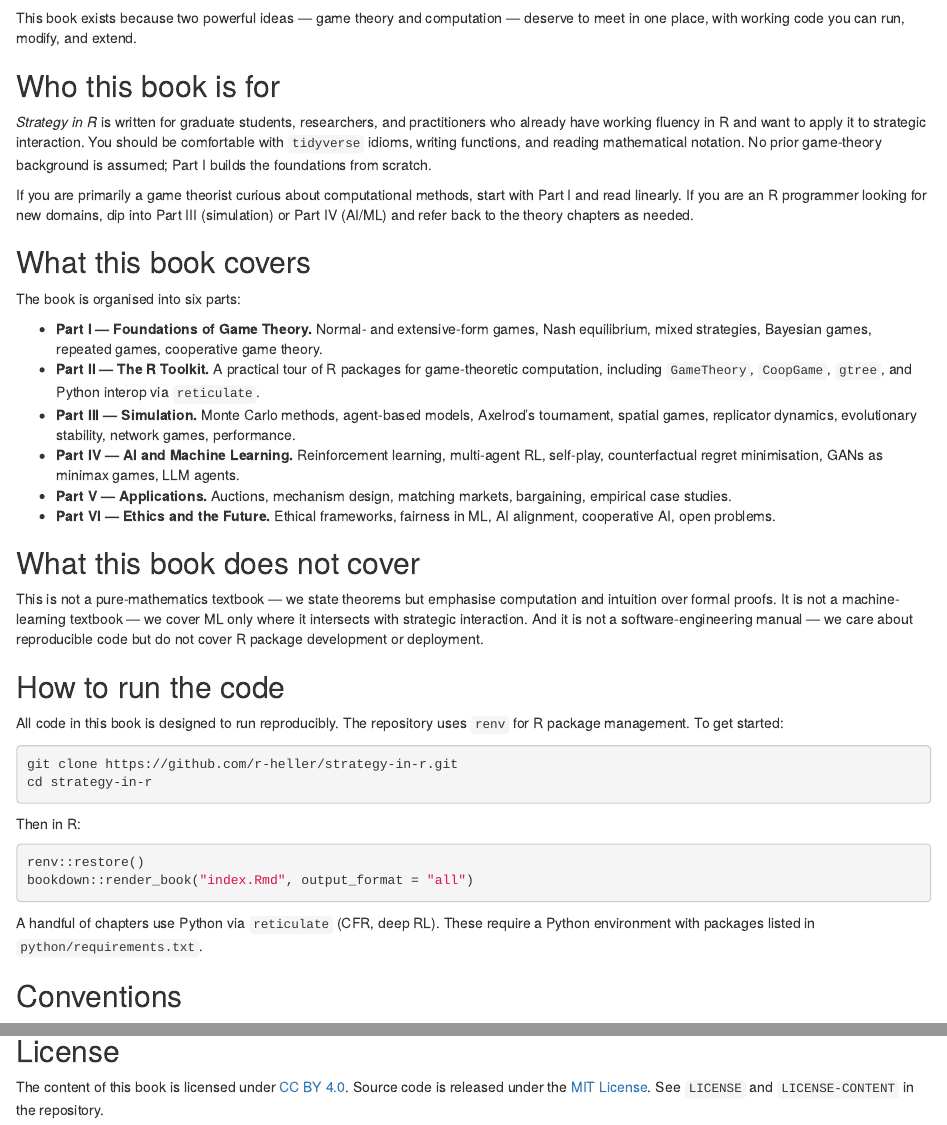
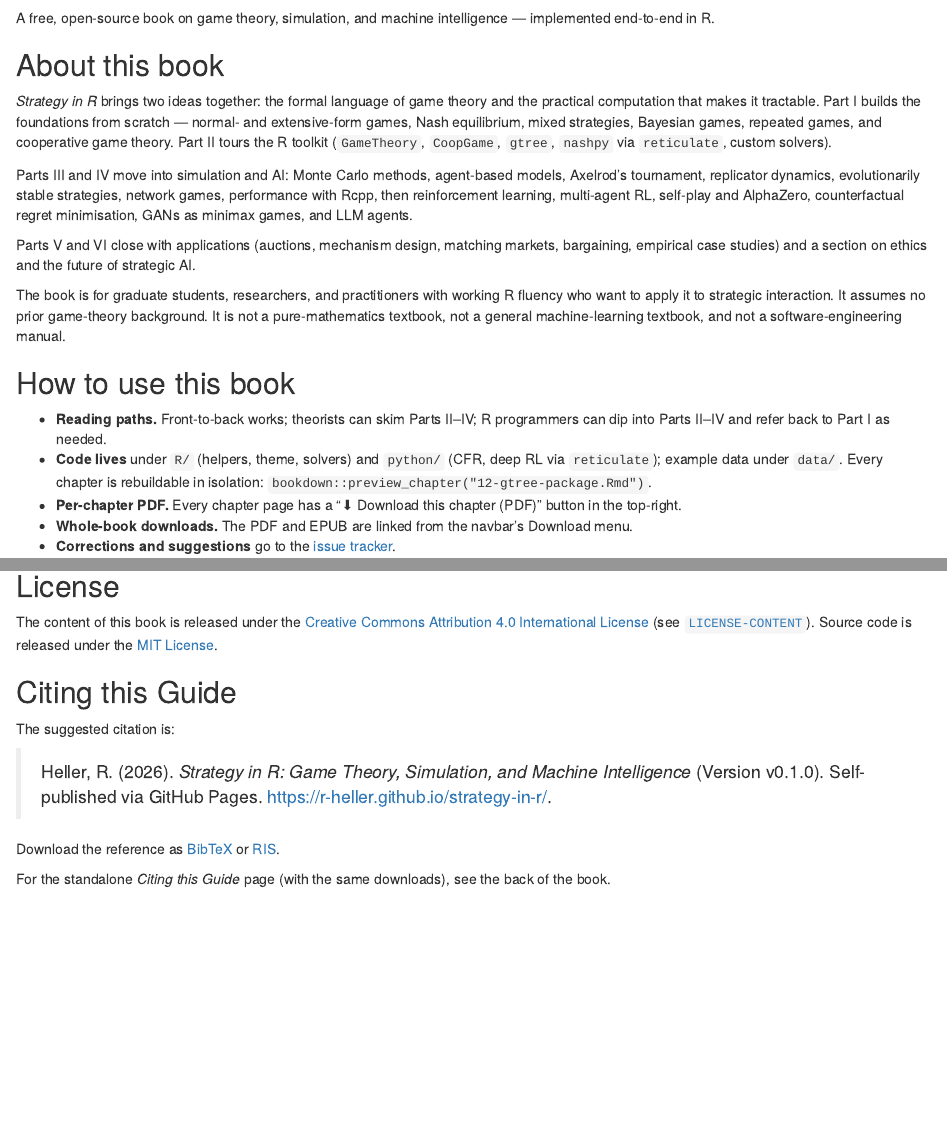
Before and after one commit to r-heller/strategy-in-r, an R Markdown document (index.Rmd): the page in a window 1100 px wide, from 1110 px down before the commit and from 680 px down after it, and a second part further down, joined at a grey line. Rendered offline with R 4.5, knitr and Pandoc, with nearby package versions; drawn as R Markdown's standard HTML page in place of the format the file asks for.

Commit message:
feat: harrer-style landing page, citing-this-guide chapter, footer attribution
- Restructured index.Rmd as a "Welcome!" landing: cover image at top-left
  (280px), About/How to use/License/Citing this Guide sections
- Added 98-citing-this-guide.Rmd: standalone unnumbered chapter with
  prose block-quote citation and BibTeX/RIS download links
- Generated citation.ris alongside existing citation.bib
- Added style/footer.html with "Built with bookdown" attribution; wired
  into _output.yml after_body (now a list with the per-chapter PDF button)
- Added citation-file copy hook to _common.R so docs/citation-files/
  is populated every render
- _bookdown.yml: inserted 98-citing-this-guide.Rmd before 99-references.Rmd
- Left existing inline (PART) headers in chapters 01/09/15/23/31/37 and
  current front/back-matter file naming unchanged — functionally identical
  to the spec's "tiny part-*.Rmd files" recommendation
- No changes to color palette, fonts, style.css, preamble.tex, _common.R
  beyond the citation-file hook, chapter content, or book.bib

````diff
--- a/_bookdown.yml
+++ b/_bookdown.yml
@@ -61,4 +61,5 @@ rmd_files:
   - "acknowledgments.Rmd"
   - "about-the-author.Rmd"
   - "95-colophon.Rmd"
+  - "98-citing-this-guide.Rmd"
   - "99-references.Rmd"
--- a/_output.yml
+++ b/_output.yml
@@ -15,7 +15,7 @@ bookdown::bs4_book:
   css: style/style.css
   includes:
     in_header: style/header.html
-    after_body: style/per-chapter-pdf-button.html
+    after_body: [style/per-chapter-pdf-button.html, style/footer.html]
   split_by: chapter
   config:
     toc:
--- a/index.Rmd
+++ b/index.Rmd
@@ -21,45 +21,22 @@ cover-image: "images/cover.png"
 knitr::include_graphics("images/cover.png")
 ```
 
-This book exists because two powerful ideas — game theory and computation — deserve to meet in one place, with working code you can run, modify, and extend.
+A free, open-source book on game theory, simulation, and machine intelligence — implemented end-to-end in R.
 
-## Who this book is for {-}
+## About this book {-}
 
-*Strategy in R* is written for graduate students, researchers, and practitioners who already have working fluency in R and want to apply it to strategic interaction. You should be comfortable with `tidyverse` idioms, writing functions, and reading mathematical notation. No prior game-theory background is assumed; Part I builds the foundations from scratch.
+*Strategy in R* brings two ideas together: the formal language of game theory and the practical computation that makes it tractable. Part I builds the foundations from scratch — normal- and extensive-form games, Nash equilibrium, mixed strategies, Bayesian games, repeated games, and cooperative game theory. Part II tours the R toolkit (`GameTheory`, `CoopGame`, `gtree`, `nashpy` via `reticulate`, custom solvers).
 
-If you are primarily a game theorist curious about computational methods, start with Part I and read linearly. If you are an R programmer looking for new domains, dip into Part III (simulation) or Part IV (AI/ML) and refer back to the theory chapters as needed.
+Parts III and IV move into simulation and AI: Monte Carlo methods, agent-based models, Axelrod's tournament, replicator dynamics, evolutionarily stable strategies, network games, performance with Rcpp, then reinforcement learning, multi-agent RL, self-play and AlphaZero, counterfactual regret minimisation, GANs as minimax games, and LLM agents.
 
-## What this book covers {-}
+Parts V and VI close with applications (auctions, mechanism design, matching markets, bargaining, empirical case studies) and a section on ethics and the future of strategic AI.
 
-The book is organised into six parts:
+The book is for graduate students, researchers, and practitioners with working R fluency who want to apply it to strategic interaction. It assumes no prior game-theory background. It is not a pure-mathematics textbook, not a general machine-learning textbook, and not a software-engineering manual.
 
-- **Part I — Foundations of Game Theory.** Normal- and extensive-form games, Nash equilibrium, mixed strategies, Bayesian games, repeated games, cooperative game theory.
-- **Part II — The R Toolkit.** A practical tour of R packages for game-theoretic computation, including `GameTheory`, `CoopGame`, `gtree`, and Python interop via `reticulate`.
-- **Part III — Simulation.** Monte Carlo methods, agent-based models, Axelrod's tournament, spatial games, replicator dynamics, evolutionary stability, network games, performance.
-- **Part IV — AI and Machine Learning.** Reinforcement learning, multi-agent RL, self-play, counterfactual regret minimisation, GANs as minimax games, LLM agents.
-- **Part V — Applications.** Auctions, mechanism design, matching markets, bargaining, empirical case studies.
-- **Part VI — Ethics and the Future.** Ethical frameworks, fairness in ML, AI alignment, cooperative AI, open problems.
+## How to use this book {-}
 
-## What this book does not cover {-}
-
-This is not a pure-mathematics textbook — we state theorems but emphasise computation and intuition over formal proofs. It is not a machine-learning textbook — we cover ML only where it intersects with strategic interaction. And it is not a software-engineering manual — we care about reproducible code but do not cover R package development or deployment.
-
-## How to run the code {-}
-
-All code in this book is designed to run reproducibly. The repository uses `renv` for R package management. To get started:
-
-```bash
-git clone https://github.com/r-heller/strategy-in-r.git
-cd strategy-in-r
-```
-
-Then in R:
-
-```r
-renv::restore()
-bookdown::render_book("index.Rmd", output_format = "all")
-```
-
-A handful of chapters use Python via `reticulate` (CFR, deep RL). These require a Python environment with packages listed in `python/requirements.txt`.
-
-## Conventions {-}
+- **Reading paths.** Front-to-back works; theorists can skim Parts II–IV; R programmers can dip into Parts II–IV and refer back to Part I as needed.
+- **Code lives** under `R/` (helpers, theme, solvers) and `python/` (CFR, deep RL via `reticulate`); example data under `data/`. Every chapter is rebuildable in isolation: `bookdown::preview_chapter("12-gtree-package.Rmd")`.
+- **Per-chapter PDF.** Every chapter page has a "⬇ Download this chapter (PDF)" button in the top-right.
+- **Whole-book downloads.** The PDF and EPUB are linked from the navbar's Download menu.
+- **Corrections and suggestions** go to the [issue tracker](https://github.com/r-heller/strategy-in-r/issues).
@@ -72,4 +43,14 @@ A handful of chapters use Python via `reticulate` (CFR, deep RL). These require
 
 ## License {-}
 
-The content of this book is licensed under [CC BY 4.0](https://creativecommons.org/licenses/by/4.0/). Source code is released under the [MIT License](https://opensource.org/licenses/MIT). See `LICENSE` and `LICENSE-CONTENT` in the repository.
+The content of this book is released under the [Creative Commons Attribution 4.0 International License](https://creativecommons.org/licenses/by/4.0/) (see [`LICENSE-CONTENT`](https://github.com/r-heller/strategy-in-r/blob/main/LICENSE-CONTENT)). Source code is released under the [MIT License](https://opensource.org/licenses/MIT).
+
+## Citing this Guide {-}
+
+The suggested citation is:
+
+> Heller, R. (2026). *Strategy in R: Game Theory, Simulation, and Machine Intelligence* (Version v0.1.0). Self-published via GitHub Pages. <https://r-heller.github.io/strategy-in-r/>.
+
+Download the reference as [BibTeX](citation-files/citation.bib) or [RIS](citation-files/citation.ris).
+
+For the standalone *Citing this Guide* page (with the same downloads), see the back of the book.
````
Also changed, not shown: 98-citing-this-guide.Rmd (added, +7 -0 lines), GENERATION_LOG.md (+1 -0 lines), _common.R (+9 -0 lines), style/footer.html (added), index.Rmd (10 more changed lines), 1 other file.
